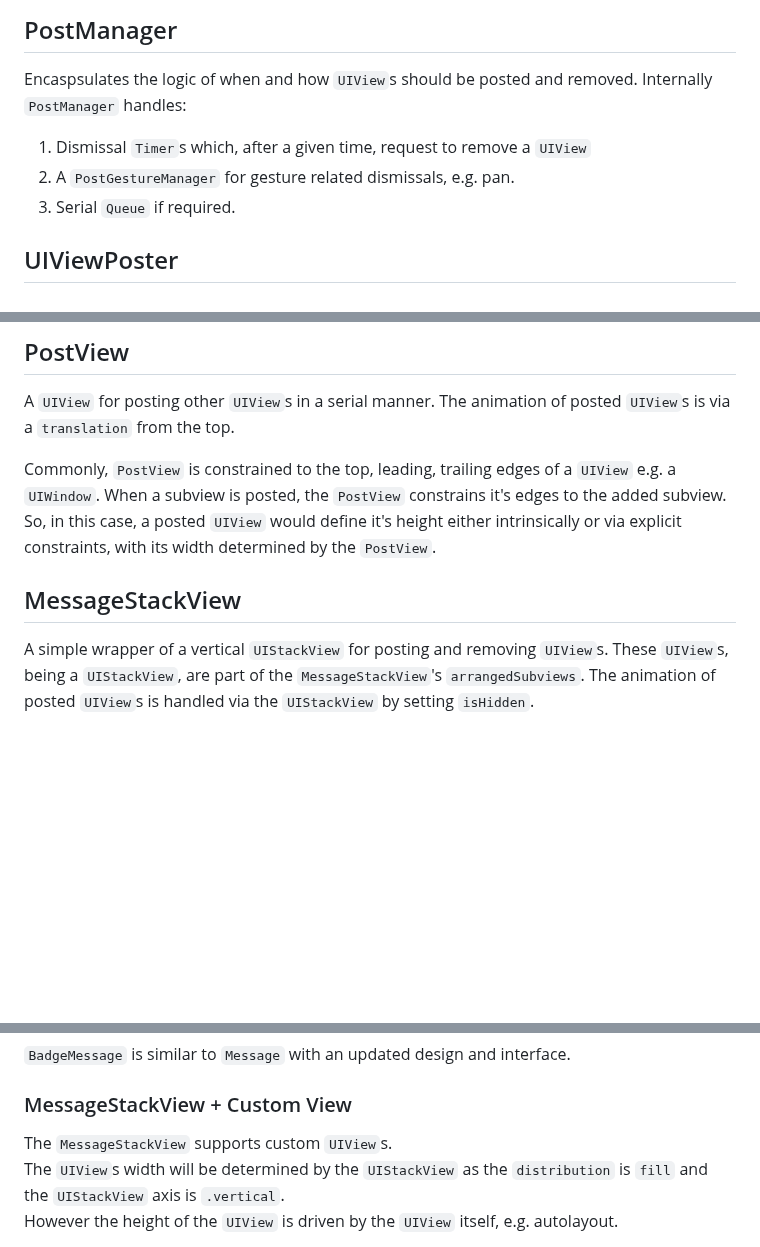
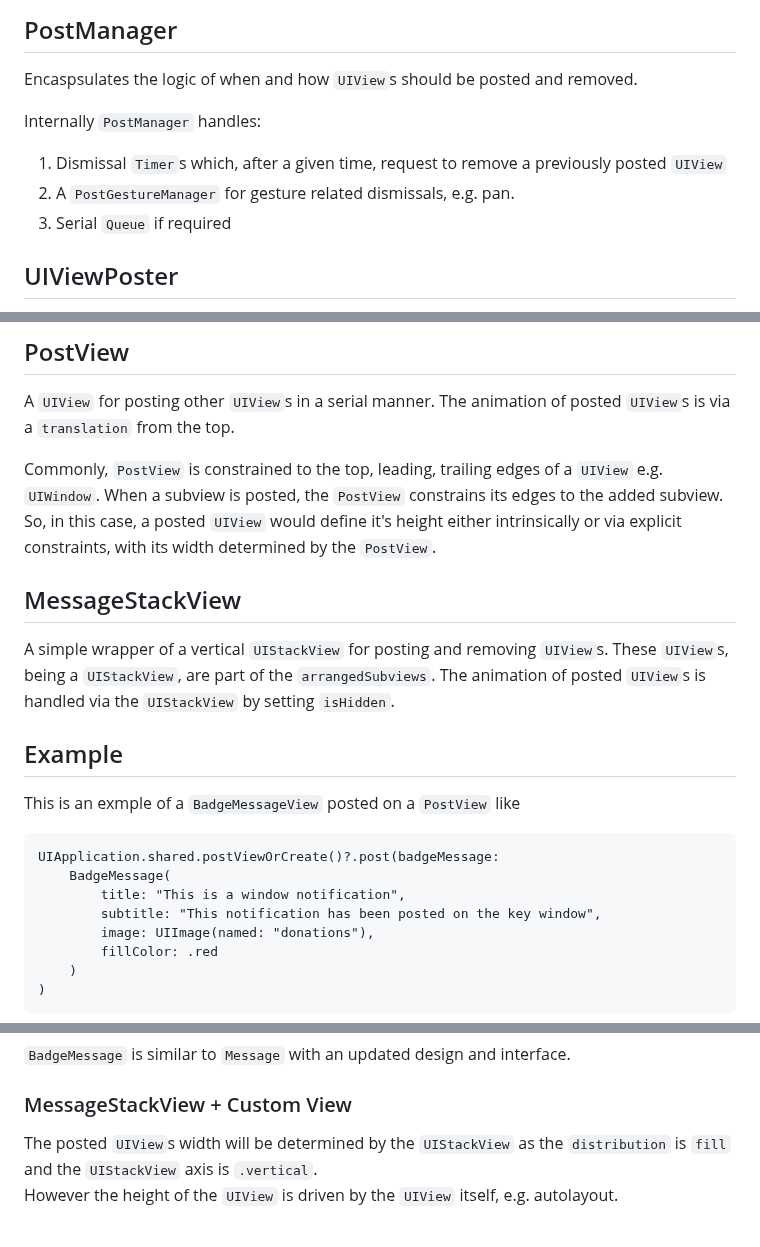
Before and after one commit to 3sidedcube/MessageStackView, a Markdown page: README.md, 3 parts joined by grey strips. GitHub-like rendering; blank space fills up the shorter version.

```diff
--- a/README.md
+++ b/README.md
@@ -1,10 +1,11 @@
 ## PostManager
 
 Encaspsulates the logic of when and how `UIView`s should be posted and removed.
+
 Internally `PostManager` handles:
-1. Dismissal `Timer`s which, after a given time, request to remove a `UIView`
+1. Dismissal `Timer`s which, after a given time, request to remove a previously posted `UIView`
 2. A `PostGestureManager` for gesture related dismissals, e.g. pan.
-3. Serial `Queue` if required.
+3. Serial `Queue` if required
 
 ## UIViewPoster
 
@@ -19,12 +20,26 @@ There are a few common implementations of `UIViewPoster` provided in this framwo
 A `UIView` for posting other `UIView`s in a serial manner.
 The animation of posted `UIView`s is via a `translation` from the top.
 
-Commonly, `PostView` is constrained to the top, leading, trailing edges of a `UIView` e.g. a `UIWindow`.
-When a subview is posted, the `PostView` constrains it's edges to the added subview.
+Commonly, `PostView` is constrained to the top, leading, trailing edges of a `UIView` e.g. `UIWindow`.
+When a subview is posted, the `PostView` constrains its edges to the added subview.
 So, in this case, a posted `UIView` would define it's height either intrinsically or via explicit constraints, with its width determined by the `PostView`.
 
 ## MessageStackView
 
 A simple wrapper of a vertical `UIStackView` for posting and removing `UIView`s.
-These `UIView`s, being a `UIStackView`, are part of the `MessageStackView`'s `arrangedSubviews`.
+These `UIView`s, being a `UIStackView`, are part of the `arrangedSubviews`.
 The animation of posted `UIView`s is handled via the `UIStackView` by setting `isHidden`.
+
+## Example
+
+This is an exmple of a `BadgeMessageView` posted on a `PostView` like
+
+    UIApplication.shared.postViewOrCreate()?.post(badgeMessage:
+        BadgeMessage(
+            title: "This is a window notification",
+            subtitle: "This notification has been posted on the key window",
+            image: UIImage(named: "donations"),
+            fillColor: .red
+        )
+    )
+
@@ -63,8 +79,7 @@ A `Message` describes how a `MessageView` should look, which is the view which i
 
 ### MessageStackView + Custom View
 
-The `MessageStackView` supports custom `UIView`s.
-The `UIView`s width will be determined by the `UIStackView` as the `distribution` is `fill` and the `UIStackView` axis is `.vertical`.
+The posted `UIView`s width will be determined by the `UIStackView` as the `distribution` is `fill` and the `UIStackView` axis is `.vertical`.
 However the height of the `UIView` is driven by the `UIView` itself, e.g. autolayout.
 
 If, when posting and removing this `UIView` from the `MessageStackView` you want the animation to be smooth, then consider a "breakable" constraint for the height. Since the `UIStackView` will animate the `isHidden` property on the `UIView`, which will set an explict height during animation.
```
Also changed, not shown: other parts of README.md (+1 -0 lines), ReadMeRes/toastGif.gif (added), 1 other file.
